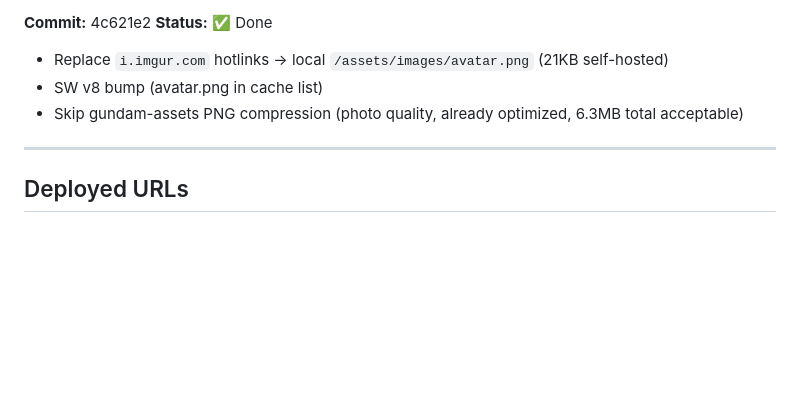
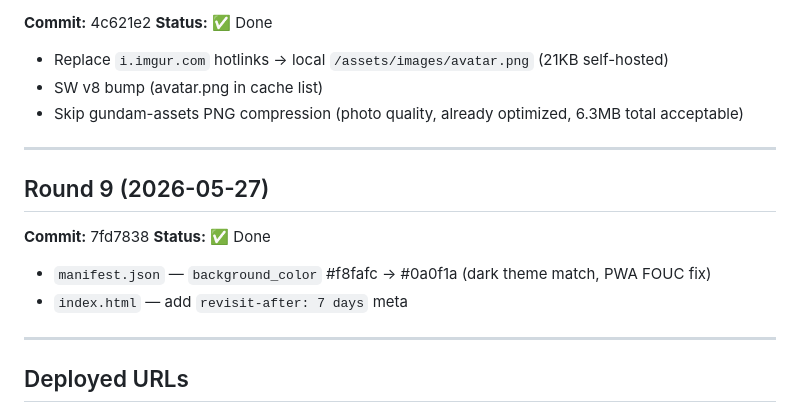
Before and after one commit to ihateusingai-beep/KenCheng-homepage, a Markdown page: spec.md, the part around the change. GitHub-like rendering; blank space fills up the shorter version.

Commit message:
docs: spec Round 8+9

```diff
--- a/spec.md
+++ b/spec.md
@@ -104,6 +104,15 @@
 
 ---
 
+## Round 9 (2026-05-27)
+**Commit:** 7fd7838
+**Status:** ✅ Done
+
+- `manifest.json` — `background_color` #f8fafc → #0a0f1a (dark theme match, PWA FOUC fix)
+- `index.html` — add `revisit-after: 7 days` meta
+
+---
+
 ## Deployed URLs
 - **GitHub Pages:** https://ihateusingai-beep.github.io/KenCheng-homepage/
 - **Netlify (previous):** https://vermillion-kulfi-544479.netlify.app/ *(deprecation recommended — files not served correctly)*
```
